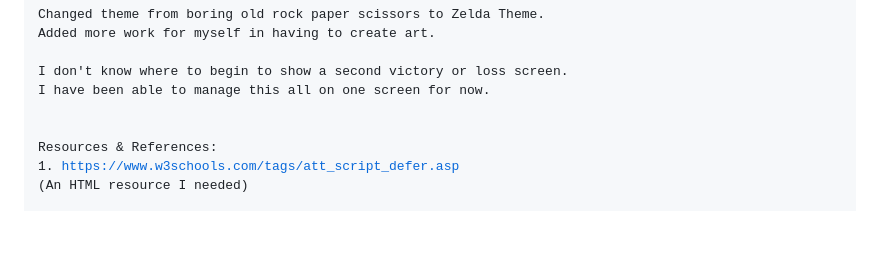
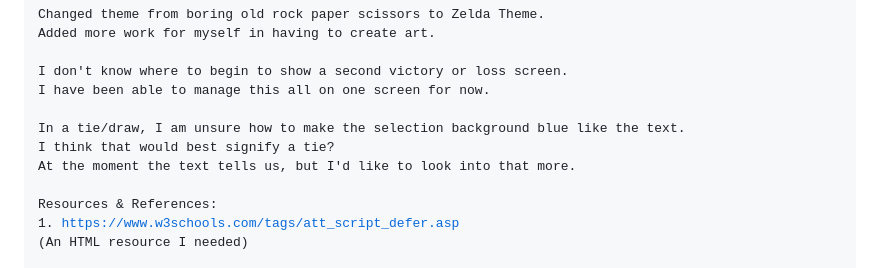
Before and after one commit to KatieAlleena/Stone-Parchment-Blade, a Markdown page: README.md, the part around the change. GitHub-like rendering; blank space fills up the shorter version.

```diff
--- a/README.md
+++ b/README.md
@@ -51,6 +51,9 @@ Added more work for myself in having to create art.
 I don't know where to begin to show a second victory or loss screen.
 I have been able to manage this all on one screen for now.
 
+In a tie/draw, I am unsure how to make the selection background blue like the text.
+I think that would best signify a tie?
+At the moment the text tells us, but I'd like to look into that more.
 
 Resources & References:
 1. <a href="https://www.w3schools.com/tags/att_script_defer.asp" target="_blank">https://www.w3schools.com/tags/att_script_defer.asp</a>
```
